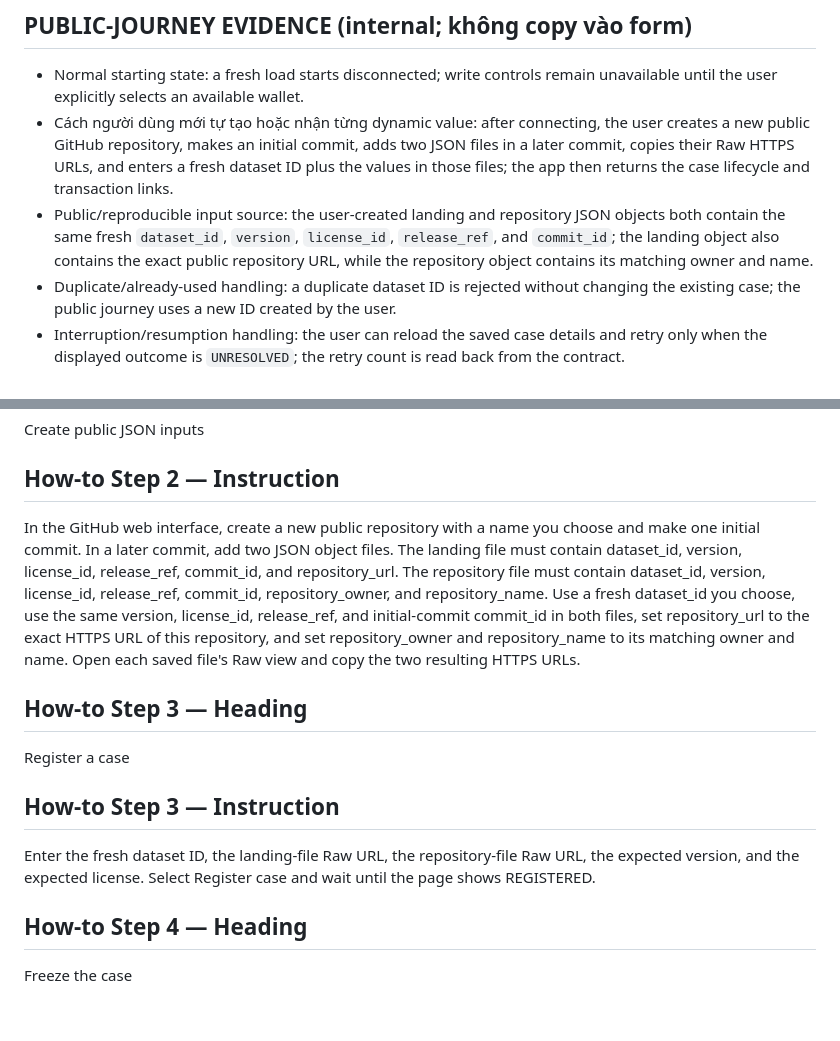
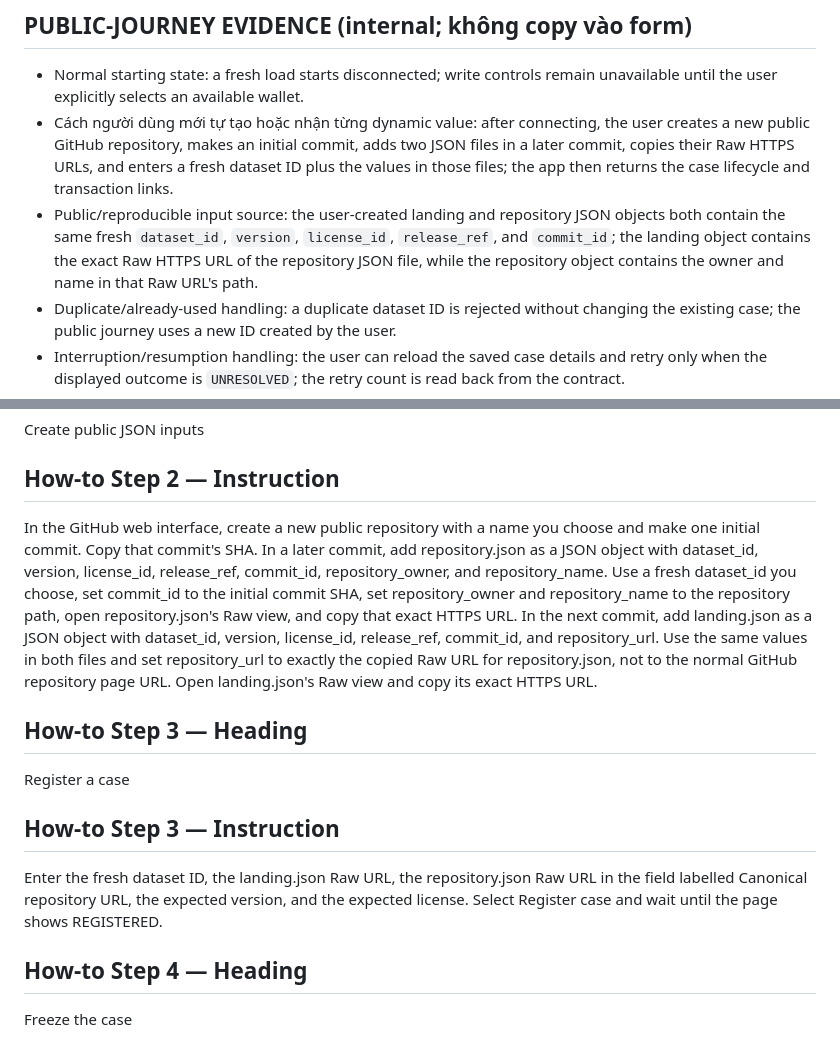
Before and after one commit to pcong5239/research-dataset-revision-checker, a Markdown page: EXPLORER-SUBMISSION-DRAFT.md, 2 parts joined by grey strips. GitHub-like rendering; blank space fills up the shorter version.

Commit message:
docs: align Explorer raw input URLs

```diff
--- a/EXPLORER-SUBMISSION-DRAFT.md
+++ b/EXPLORER-SUBMISSION-DRAFT.md
@@ -9,7 +9,7 @@
 ## PUBLIC-JOURNEY EVIDENCE (internal; không copy vào form)
 - Normal starting state: a fresh load starts disconnected; write controls remain unavailable until the user explicitly selects an available wallet.
 - Cách người dùng mới tự tạo hoặc nhận từng dynamic value: after connecting, the user creates a new public GitHub repository, makes an initial commit, adds two JSON files in a later commit, copies their Raw HTTPS URLs, and enters a fresh dataset ID plus the values in those files; the app then returns the case lifecycle and transaction links.
-- Public/reproducible input source: the user-created landing and repository JSON objects both contain the same fresh `dataset_id`, `version`, `license_id`, `release_ref`, and `commit_id`; the landing object also contains the exact public repository URL, while the repository object contains its matching owner and name.
+- Public/reproducible input source: the user-created landing and repository JSON objects both contain the same fresh `dataset_id`, `version`, `license_id`, `release_ref`, and `commit_id`; the landing object contains the exact Raw HTTPS URL of the repository JSON file, while the repository object contains the owner and name in that Raw URL's path.
 - Duplicate/already-used handling: a duplicate dataset ID is rejected without changing the existing case; the public journey uses a new ID created by the user.
 - Interruption/resumption handling: the user can reload the saved case details and retry only when the displayed outcome is `UNRESOLVED`; the retry count is read back from the contract.
 - Evidence rằng không phụ thuộc fixed ID/account/record/seed hoặc đặc quyền của Task: the final Vercel journey used a newly entered case, explicit wallet selection, public inputs, and dynamic transaction results; no fixed test ID, account, transaction hash, or seed appears in the public path.
@@ -67,13 +67,13 @@ Select Connect wallet, choose an available wallet, and confirm that the page sho
 Create public JSON inputs
 
 ## How-to Step 2 — Instruction
-In the GitHub web interface, create a new public repository with a name you choose and make one initial commit. In a later commit, add two JSON object files. The landing file must contain dataset_id, version, license_id, release_ref, commit_id, and repository_url. The repository file must contain dataset_id, version, license_id, release_ref, commit_id, repository_owner, and repository_name. Use a fresh dataset_id you choose, use the same version, license_id, release_ref, and initial-commit commit_id in both files, set repository_url to the exact HTTPS URL of this repository, and set repository_owner and repository_name to its matching owner and name. Open each saved file's Raw view and copy the two resulting HTTPS URLs.
+In the GitHub web interface, create a new public repository with a name you choose and make one initial commit. Copy that commit's SHA. In a later commit, add repository.json as a JSON object with dataset_id, version, license_id, release_ref, commit_id, repository_owner, and repository_name. Use a fresh dataset_id you choose, set commit_id to the initial commit SHA, set repository_owner and repository_name to the repository path, open repository.json's Raw view, and copy that exact HTTPS URL. In the next commit, add landing.json as a JSON object with dataset_id, version, license_id, release_ref, commit_id, and repository_url. Use the same values in both files and set repository_url to exactly the copied Raw URL for repository.json, not to the normal GitHub repository page URL. Open landing.json's Raw view and copy its exact HTTPS URL.
 
 ## How-to Step 3 — Heading
 Register a case
 
 ## How-to Step 3 — Instruction
-Enter the fresh dataset ID, the landing-file Raw URL, the repository-file Raw URL, the expected version, and the expected license. Select Register case and wait until the page shows REGISTERED.
+Enter the fresh dataset ID, the landing.json Raw URL, the repository.json Raw URL in the field labelled Canonical repository URL, the expected version, and the expected license. Select Register case and wait until the page shows REGISTERED.
 
 ## How-to Step 4 — Heading
 Freeze the case
```
Also changed, not shown: README.md (+1 -1 lines).
